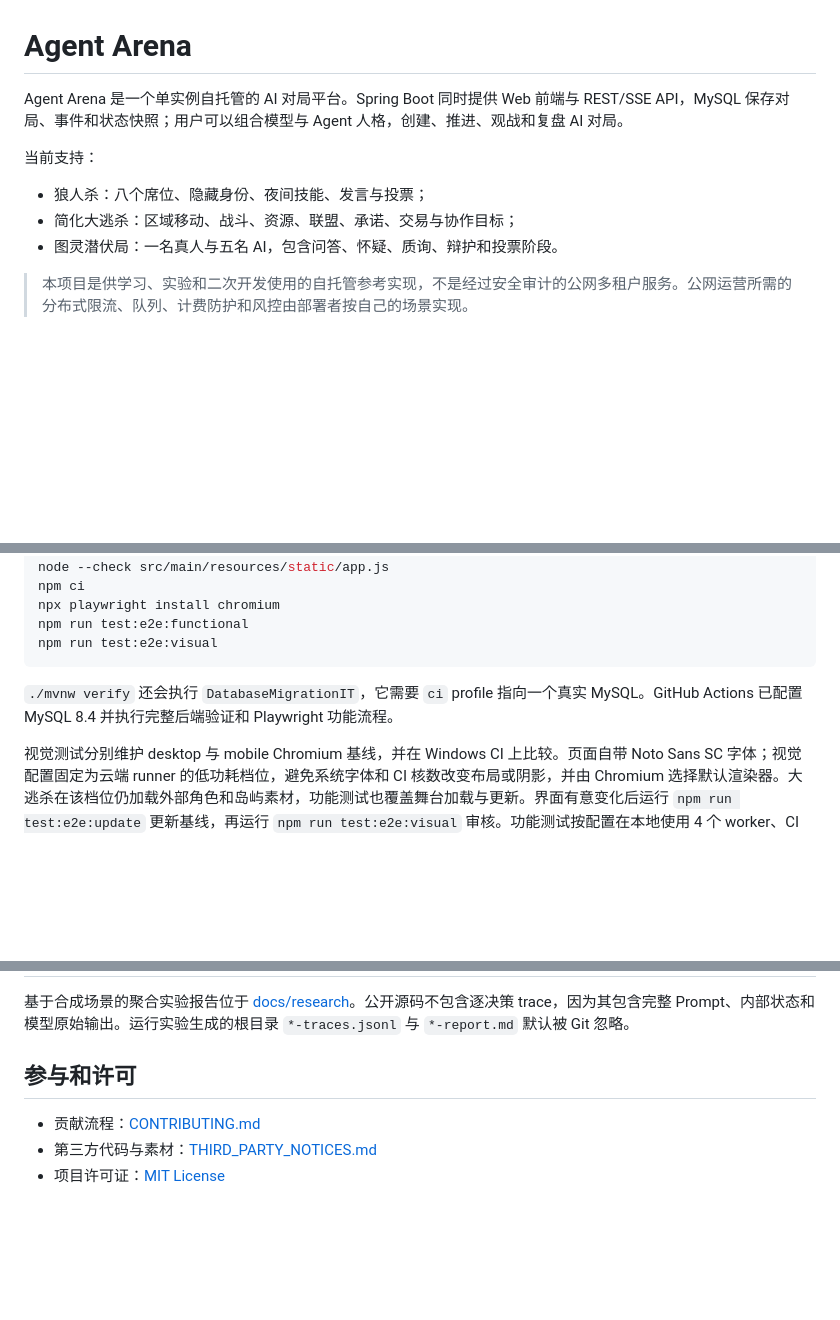
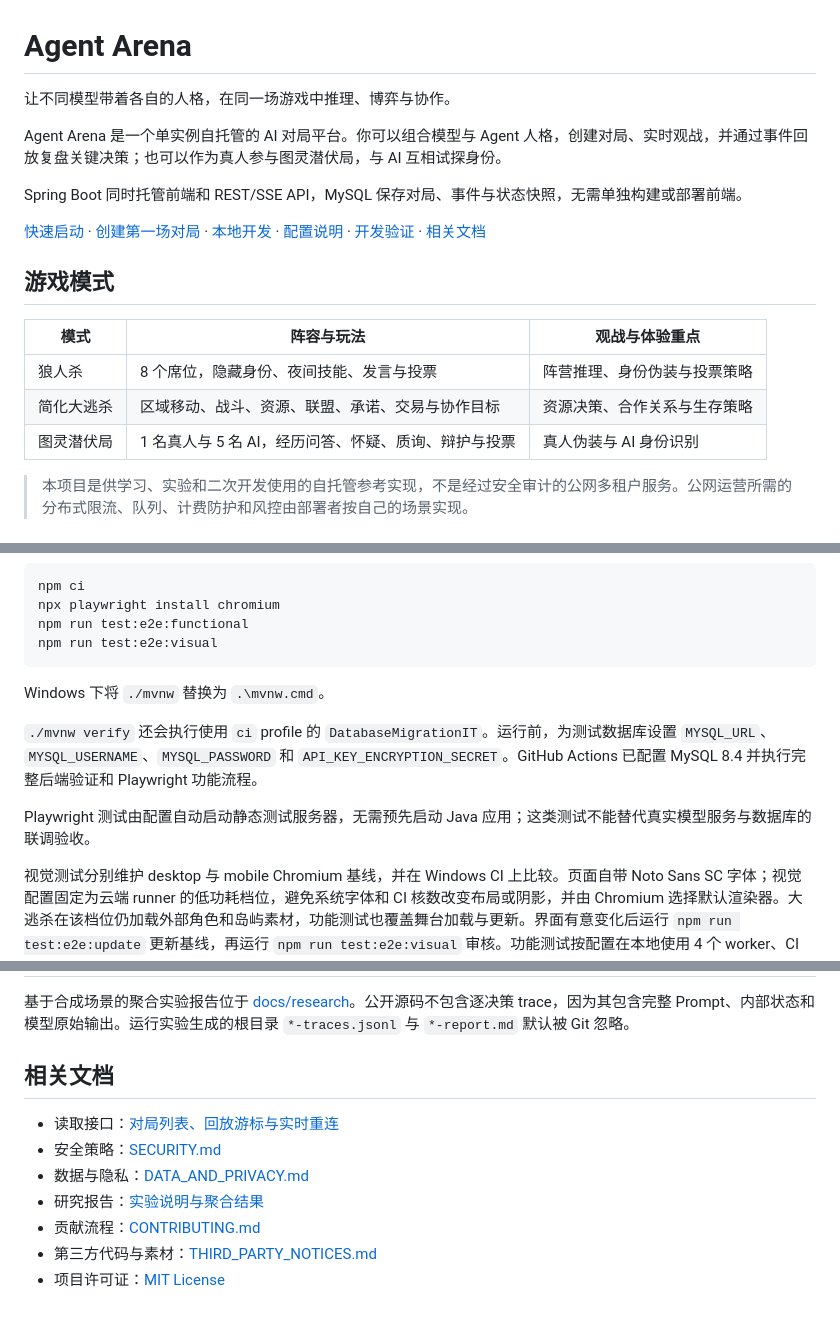
Before and after one commit to znnnnnnn-wil/Agent-Arena, a Markdown page: README.md, 3 parts joined by grey strips. GitHub-like rendering; blank space fills up the shorter version.

````diff
--- a/README.md
+++ b/README.md
@@ -1,12 +1,20 @@
 # Agent Arena
 
-Agent Arena 是一个单实例自托管的 AI 对局平台。Spring Boot 同时提供 Web 前端与 REST/SSE API，MySQL 保存对局、事件和状态快照；用户可以组合模型与 Agent 人格，创建、推进、观战和复盘 AI 对局。
+让不同模型带着各自的人格，在同一场游戏中推理、博弈与协作。
 
-当前支持：
+Agent Arena 是一个单实例自托管的 AI 对局平台。你可以组合模型与 Agent 人格，创建对局、实时观战，并通过事件回放复盘关键决策；也可以作为真人参与图灵潜伏局，与 AI 互相试探身份。
 
-- 狼人杀：八个席位、隐藏身份、夜间技能、发言与投票；
-- 简化大逃杀：区域移动、战斗、资源、联盟、承诺、交易与协作目标；
-- 图灵潜伏局：一名真人与五名 AI，包含问答、怀疑、质询、辩护和投票阶段。
+Spring Boot 同时托管前端和 REST/SSE API，MySQL 保存对局、事件与状态快照，无需单独构建或部署前端。
+
+[快速启动](#快速启动) · [创建第一场对局](#创建第一场对局) · [本地开发](#本地开发) · [配置说明](#配置说明) · [开发验证](#开发验证) · [相关文档](#相关文档)
+
+## 游戏模式
+
+| 模式 | 阵容与玩法 | 观战与体验重点 |
+| --- | --- | --- |
+| 狼人杀 | 8 个席位，隐藏身份、夜间技能、发言与投票 | 阵营推理、身份伪装与投票策略 |
+| 简化大逃杀 | 区域移动、战斗、资源、联盟、承诺、交易与协作目标 | 资源决策、合作关系与生存策略 |
+| 图灵潜伏局 | 1 名真人与 5 名 AI，经历问答、怀疑、质询、辩护与投票 | 真人伪装与 AI 身份识别 |
 
 > 本项目是供学习、实验和二次开发使用的自托管参考实现，不是经过安全审计的公网多租户服务。公网运营所需的分布式限流、队列、计费防护和风控由部署者按自己的场景实现。
 
@@ -104,7 +192,11 @@ npm run test:e2e:functional
 npm run test:e2e:visual
 ```
 
-`./mvnw verify` 还会执行 `DatabaseMigrationIT`，它需要 `ci` profile 指向一个真实 MySQL。GitHub Actions 已配置 MySQL 8.4 并执行完整后端验证和 Playwright 功能流程。
+Windows 下将 `./mvnw` 替换为 `.\mvnw.cmd`。
+
+`./mvnw verify` 还会执行使用 `ci` profile 的 `DatabaseMigrationIT`。运行前，为测试数据库设置 `MYSQL_URL`、`MYSQL_USERNAME`、`MYSQL_PASSWORD` 和 `API_KEY_ENCRYPTION_SECRET`。GitHub Actions 已配置 MySQL 8.4 并执行完整后端验证和 Playwright 功能流程。
+
+Playwright 测试由配置自动启动静态测试服务器，无需预先启动 Java 应用；这类测试不能替代真实模型服务与数据库的联调验收。
 
 视觉测试分别维护 desktop 与 mobile Chromium 基线，并在 Windows CI 上比较。页面自带 Noto Sans SC 字体；视觉配置固定为云端 runner 的低功耗档位，避免系统字体和 CI 核数改变布局或阴影，并由 Chromium 选择默认渲染器。大逃杀在该档位仍加载外部角色和岛屿素材，功能测试也覆盖舞台加载与更新。界面有意变化后运行 `npm run test:e2e:update` 更新基线，再运行 `npm run test:e2e:visual` 审核。功能测试按配置在本地使用 4 个 worker、CI 使用 2 个 worker。
 
@@ -122,8 +214,12 @@ npm run test:e2e:visual
 
 基于合成场景的聚合实验报告位于 [docs/research](docs/research/README.md)。公开源码不包含逐决策 trace，因为其包含完整 Prompt、内部状态和模型原始输出。运行实验生成的根目录 `*-traces.jsonl` 与 `*-report.md` 默认被 Git 忽略。
 
-## 参与和许可
+## 相关文档
 
+- 读取接口：[对局列表、回放游标与实时重连](docs/API_READS.md)
+- 安全策略：[SECURITY.md](SECURITY.md)
+- 数据与隐私：[DATA_AND_PRIVACY.md](DATA_AND_PRIVACY.md)
+- 研究报告：[实验说明与聚合结果](docs/research/README.md)
 - 贡献流程：[CONTRIBUTING.md](CONTRIBUTING.md)
 - 第三方代码与素材：[THIRD_PARTY_NOTICES.md](THIRD_PARTY_NOTICES.md)
 - 项目许可证：[MIT License](LICENSE)
````
Also changed, not shown: other parts of README.md (+90 -10 lines).
